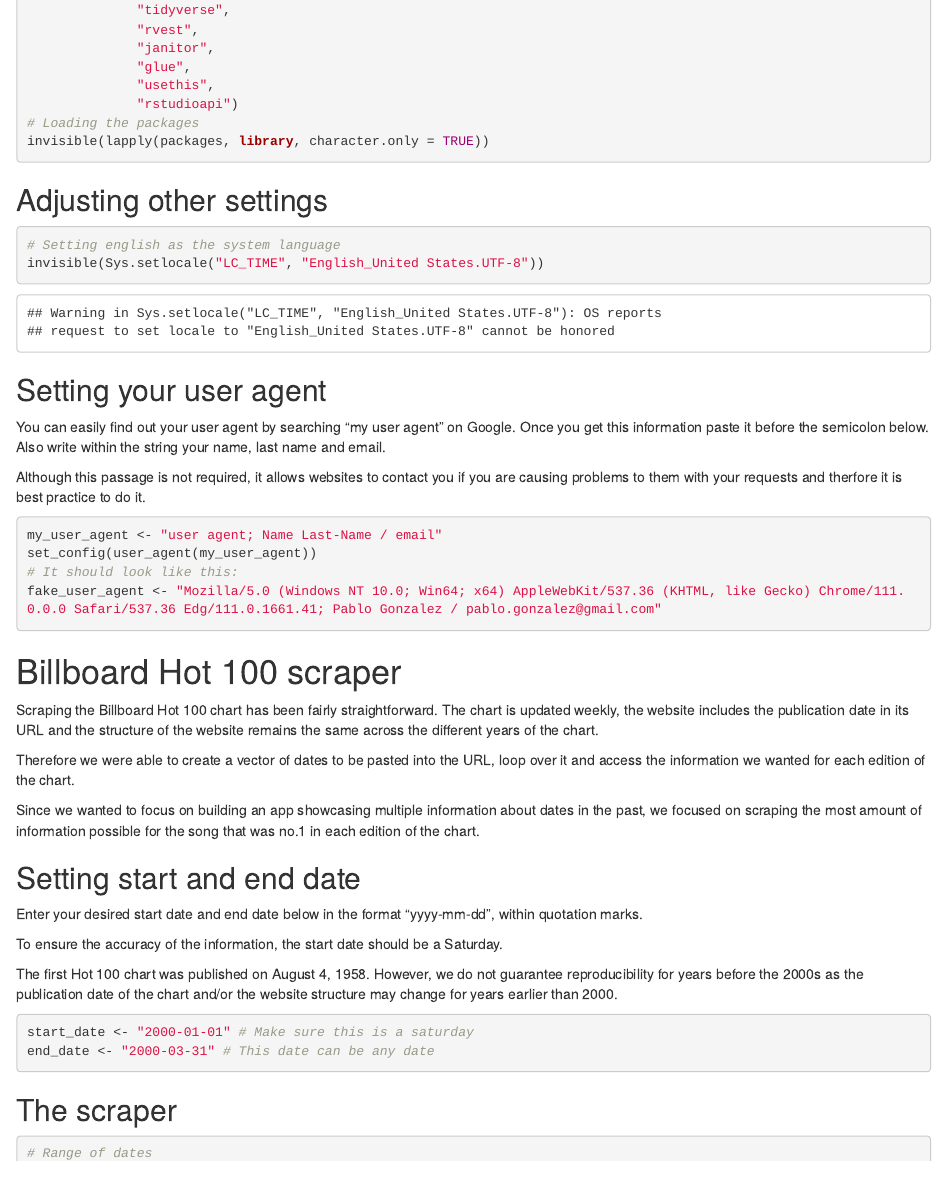
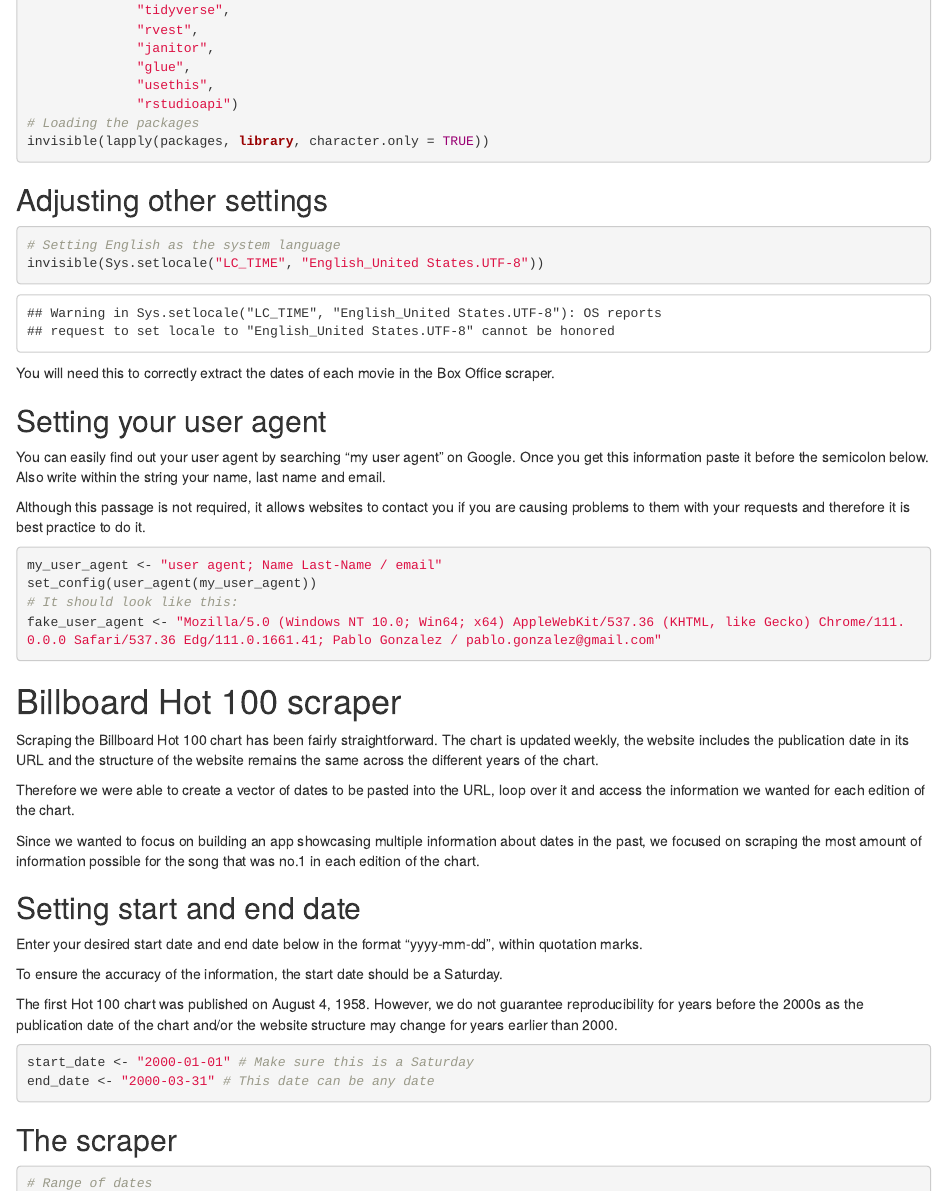
Before and after one commit to parolidiego/scraping-cultural-relevance, an R Markdown document (what-was-going-on-the-day-you-were-born.Rmd): the page in a window 1100 px wide, from 1180 px down. Rendered offline with R 4.5, knitr and Pandoc, with nearby package versions; drawn as R Markdown's standard HTML page in place of the format the file asks for; some code elsewhere in the file could not run offline.

Commit message:
Corrections

````diff
--- a/what-was-going-on-the-day-you-were-born.Rmd
+++ b/what-was-going-on-the-day-you-were-born.Rmd
@@ -79,15 +79,17 @@
 ## Adjusting other settings
 
 ```{r, message = FALSE}
-# Setting english as the system language
+# Setting English as the system language
 invisible(Sys.setlocale("LC_TIME", "English_United States.UTF-8"))
 ```
+
+You will need this to correctly extract the dates of each movie in the Box Office scraper.
 
 ## Setting your user agent
 
 You can easily find out your user agent by searching "my user agent" on Google. Once you get this information paste it before the semicolon below. Also write within the string your name, last name and email.
 
-Although this passage is not required, it allows websites to contact you if you are causing problems to them with your requests and therfore it is best practice to do it.
+Although this passage is not required, it allows websites to contact you if you are causing problems to them with your requests and therefore it is best practice to do it.
 
 ```{r, eval = FALSE}
 my_user_agent <- "user agent; Name Last-Name / email"
@@ -113,7 +115,7 @@
 The first Hot 100 chart was published on August 4, 1958. However, we do not guarantee reproducibility for years before the 2000s as the publication date of the chart and/or the website structure may change for years earlier than 2000.
 
 ```{r}
-start_date <- "2000-01-01" # Make sure this is a saturday
+start_date <- "2000-01-01" # Make sure this is a Saturday
 end_date <- "2000-03-31" # This date can be any date
 ```
 
````
Also changed, not shown: what-was-going-on-the-day-you-were-born.Rmd (4 more changed lines).
